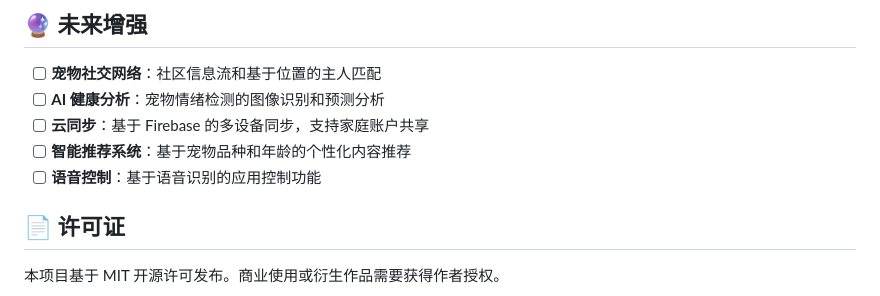
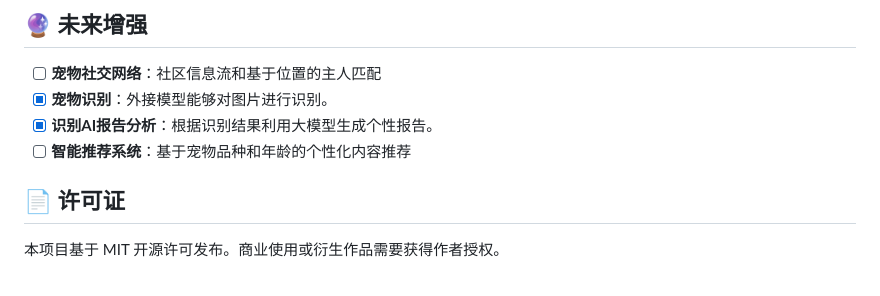
Before and after one commit to Echo-Nie/Flutter-A-Dog-s-Diary, a Markdown page: README_CN.md, the part around the change. Rendered like a GitHub page.

```diff
--- a/README_CN.md
+++ b/README_CN.md
@@ -168,10 +168,9 @@ flutter build ios --release
 
 ## 🔮 未来增强
 - [ ] **宠物社交网络**：社区信息流和基于位置的主人匹配
-- [ ] **AI 健康分析**：宠物情绪检测的图像识别和预测分析
-- [ ] **云同步**：基于 Firebase 的多设备同步，支持家庭账户共享
+- [x] **宠物识别**：外接模型能够对图片进行识别。
+- [x] **识别AI报告分析**：根据识别结果利用大模型生成个性报告。
 - [ ] **智能推荐系统**：基于宠物品种和年龄的个性化内容推荐
-- [ ] **语音控制**：基于语音识别的应用控制功能
 
 ## 📄 许可证
 本项目基于 MIT 开源许可发布。商业使用或衍生作品需要获得作者授权。
```
